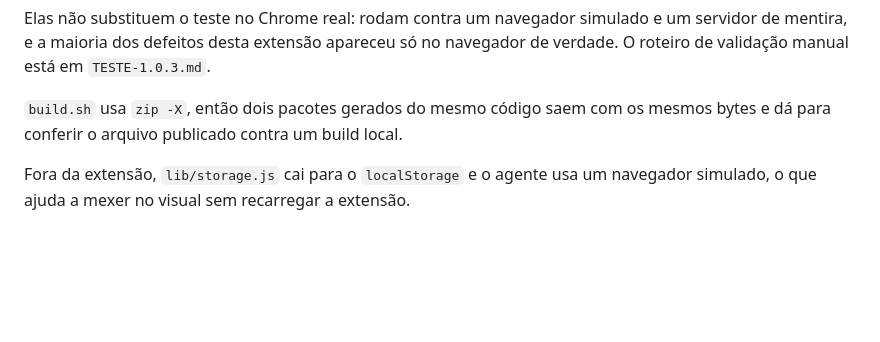
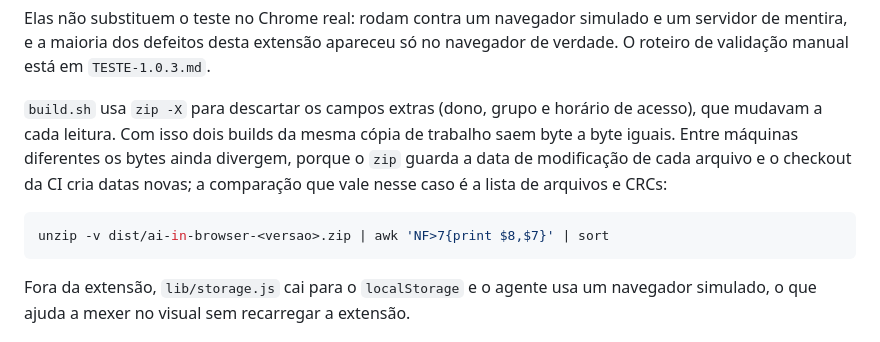
Before and after one commit to samyrwendel/ai-in-browser, a Markdown page: README.md, the part around the change. GitHub-like rendering; blank space fills up the shorter version.

````diff
--- a/README.md
+++ b/README.md
@@ -155,8 +155,16 @@ e um servidor de mentira, e a maioria dos defeitos desta extensão apareceu só
 no navegador de verdade. O roteiro de validação manual está em
 `TESTE-1.0.3.md`.
 
-`build.sh` usa `zip -X`, então dois pacotes gerados do mesmo código saem com
-os mesmos bytes e dá para conferir o arquivo publicado contra um build local.
+`build.sh` usa `zip -X` para descartar os campos extras (dono, grupo e horário
+de acesso), que mudavam a cada leitura. Com isso dois builds da mesma cópia de
+trabalho saem byte a byte iguais. Entre máquinas diferentes os bytes ainda
+divergem, porque o `zip` guarda a data de modificação de cada arquivo e o
+checkout da CI cria datas novas; a comparação que vale nesse caso é a lista de
+arquivos e CRCs:
+
+```bash
+unzip -v dist/ai-in-browser-<versao>.zip | awk 'NF>7{print $8,$7}' | sort
+```
 
 Fora da extensão, `lib/storage.js` cai para o `localStorage` e o agente usa um
 navegador simulado, o que ajuda a mexer no visual sem recarregar a extensão.
````
Also changed, not shown: CHANGELOG.md (+5 -4 lines).
